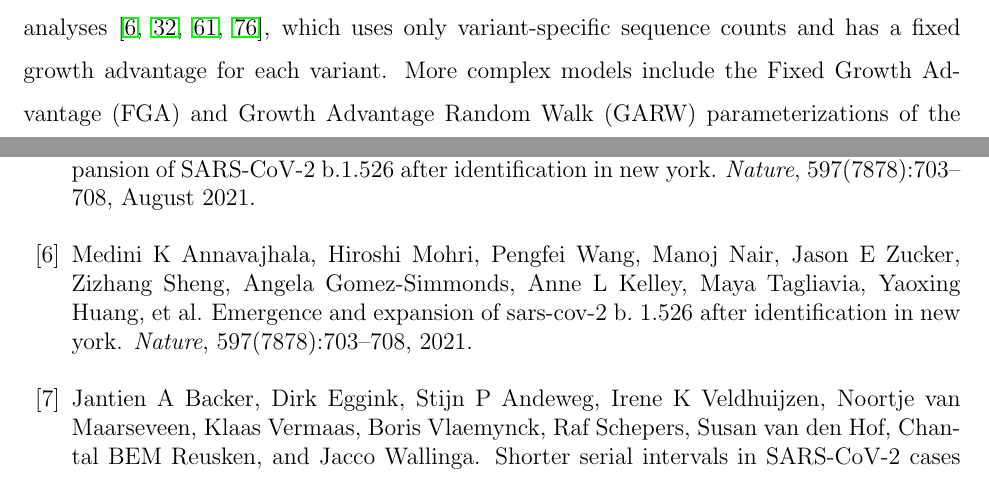
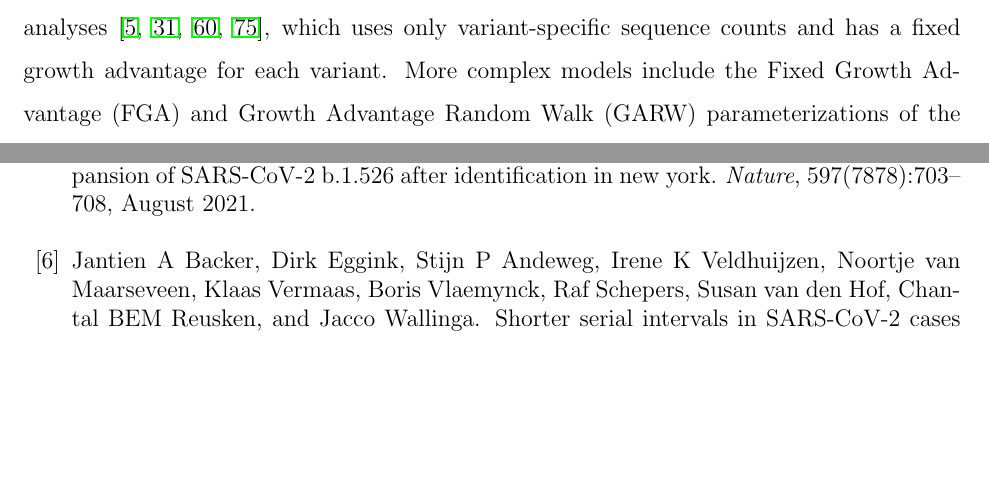
Before and after one commit to marlinfiggins/dissertation, a LaTeX thesis (dissertation/dissertation_Figgins.tex, which reads dissertation/chapters/ncov-forecasting-fit/ncov-forecasting-fit.tex): two parts of pages 68 and 143 of 220, joined at a grey line, cut so that both start at the same text, the shorter picture padded with empty space. Compiled offline with pdfLaTeX.

Commit message:
Removing duplicate reference

```diff
--- a/dissertation/chapters/ncov-forecasting-fit/ncov-forecasting-fit.tex
+++ b/dissertation/chapters/ncov-forecasting-fit/ncov-forecasting-fit.tex
@@ -85,7 +85,7 @@ Consistent with less available data, we observe that the model predictions for J
 
 
 We utilize five models for predicting the frequencies of SARS-CoV-2 variants.
-The simplest of these models is Multinomial Logistic Regression (MLR) commonly used in SARS-CoV-2 analyses \cite{annavajhala2021emergence, faria2021genomics, obermeyer2022analysis, susswein2023early}, which uses only variant-specific sequence counts and has a fixed growth advantage for each variant.
+The simplest of these models is Multinomial Logistic Regression (MLR) commonly used in SARS-CoV-2 analyses \cite{Annavajhala2021, faria2021genomics, obermeyer2022analysis, susswein2023early}, which uses only variant-specific sequence counts and has a fixed growth advantage for each variant.
 More complex models include the Fixed Growth Advantage (FGA) and Growth Advantage Random Walk (GARW) parameterizations of the variant $R_t$ model introduced by Figgins and Bedford \cite{Figgins2021}, which uses case counts in addition to variant-specific sequence counts.
 The Piantham et al.\ model \cite{piantham2021estimating} operates on a similar principle in estimating relative fitness, but differs in model details and does not use case counts.
 We compare these four models to a naive model to serve as a reference for comparison.
```
Also changed, not shown: dissertation/chapters/ncov-forecasting-fit/ncov-forecasting-fit.tex (2 more changed lines).
